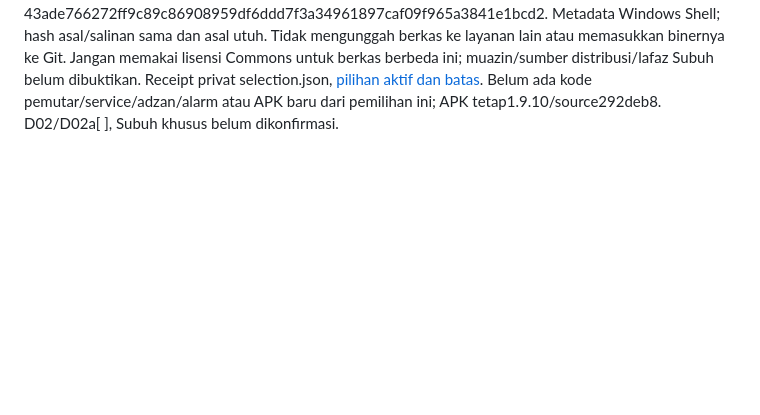
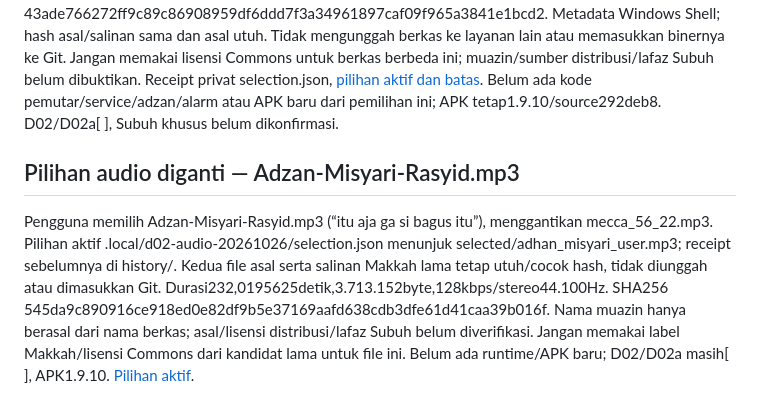
Before and after one commit to Arkanzahir/Zikra-App, a Markdown page: SESSION_HANDOFF.md, the part around the change. Drawn GitHub-style; blank space fills up the shorter version.

```diff
--- a/SESSION_HANDOFF.md
+++ b/SESSION_HANDOFF.md
@@ -617,3 +617,16 @@ Commons untuk berkas berbeda ini; muazin/sumber distribusi/lafaz Subuh belum
 dibuktikan. Receipt privat selection.json, [pilihan aktif dan batas](design/concepts/adhan-audio-direction-2026-10-26.md).
 Belum ada kode pemutar/service/adzan/alarm atau APK baru dari pemilihan ini;
 APK tetap1.9.10/source292deb8. D02/D02a[ ], Subuh khusus belum dikonfirmasi.
+
+## Pilihan audio diganti — Adzan-Misyari-Rasyid.mp3
+
+Pengguna memilih Adzan-Misyari-Rasyid.mp3 (“itu aja ga si bagus itu”), menggantikan
+mecca_56_22.mp3. Pilihan aktif .local/d02-audio-20261026/selection.json menunjuk
+selected/adhan_misyari_user.mp3; receipt sebelumnya di history/. Kedua file asal
+serta salinan Makkah lama tetap utuh/cocok hash, tidak diunggah atau dimasukkan Git.
+Durasi232,0195625detik,3.713.152byte,128kbps/stereo44.100Hz. SHA256
+545da9c890916ce918ed0e82df9b5e37169aafd638cdb3dfe61d41caa39b016f.
+Nama muazin hanya berasal dari nama berkas; asal/lisensi distribusi/lafaz Subuh
+belum diverifikasi. Jangan memakai label Makkah/lisensi Commons dari kandidat
+lama untuk file ini. Belum ada runtime/APK baru; D02/D02a masih[ ], APK1.9.10.
+[Pilihan aktif](design/concepts/adhan-audio-direction-2026-10-26.md).
```
Also changed, not shown: IMPLEMENTATION_PLAN.md (+1 -1 lines), design/concepts/adhan-audio-direction-2026-10-26.md (+24 -1 lines).
